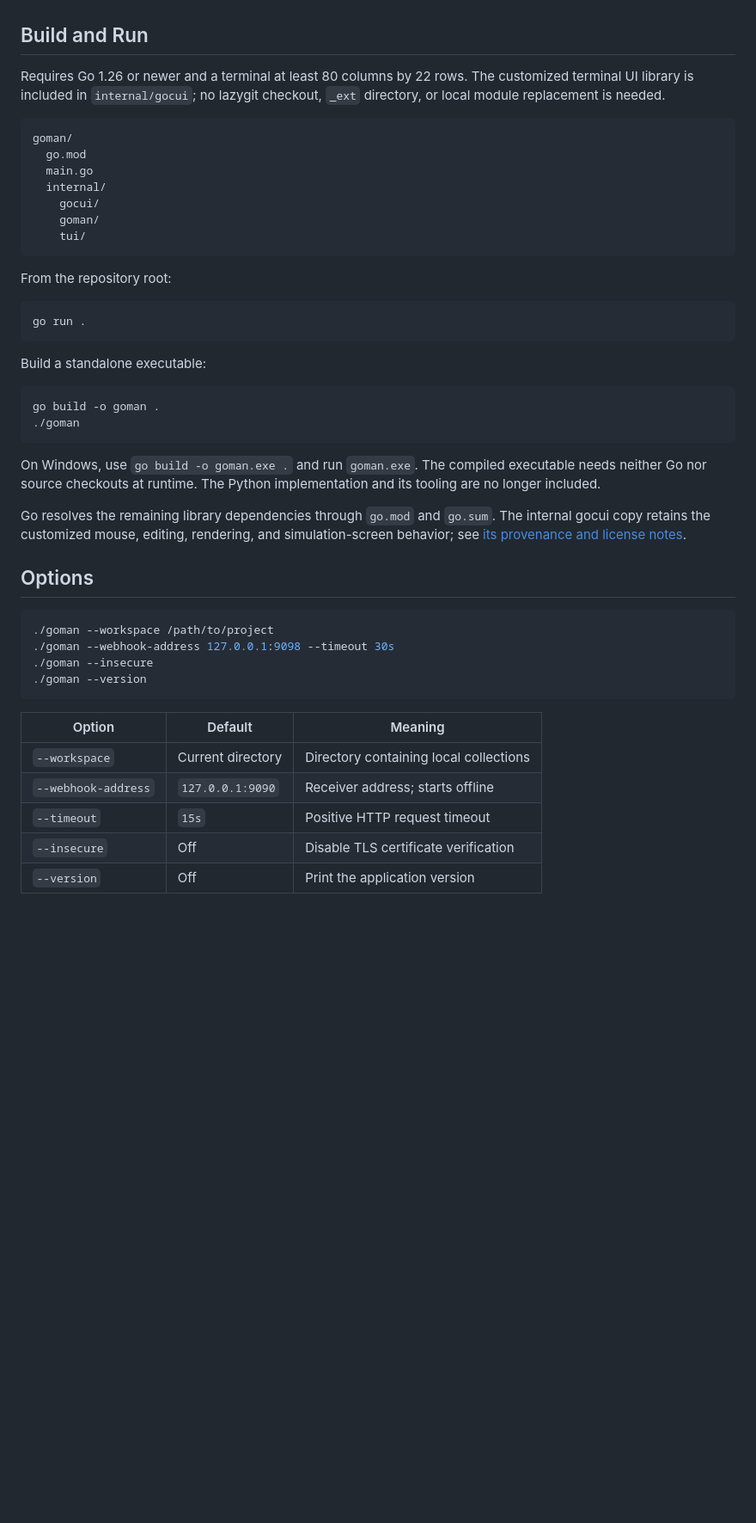
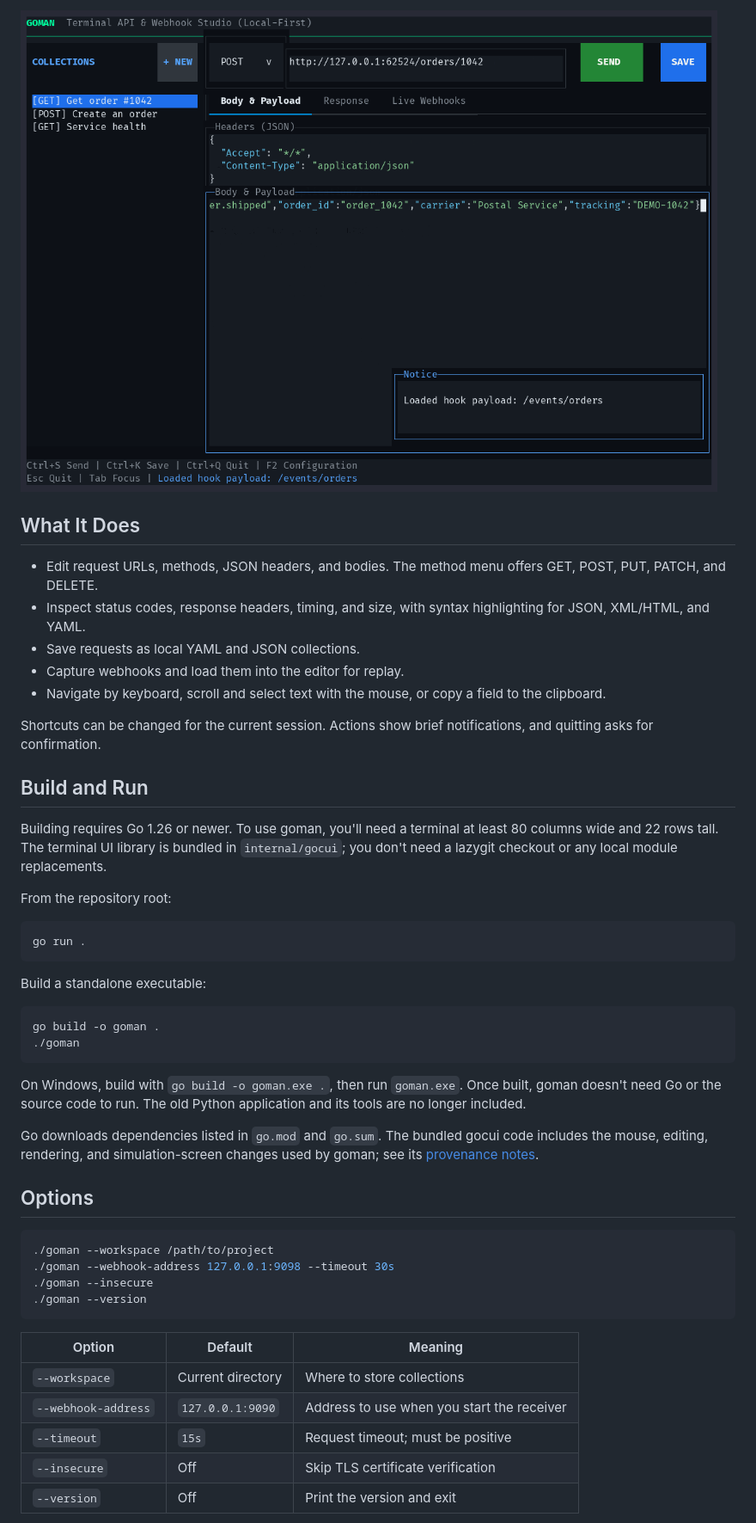
Before and after one commit to shoobyban/goman, a Markdown page: README.md, the part around one of its changes. Shown at 86% size. Rendered like a GitHub page; pictures changed too: docs/media/webhooks.png (added); blank space fills up the shorter version.

````diff
--- a/README.md
+++ b/README.md
@@ -13,17 +21,19 @@ A local-first terminal HTTP client and webhook inspector, written in Go. No acco
+![goman displaying the local webhook receiver and a captured order-shipped event](docs/media/webhooks.png)
+
+## What It Does
+
+- Edit request URLs, methods, JSON headers, and bodies. The method menu offers GET, POST, PUT, PATCH, and DELETE.
+- Inspect status codes, response headers, timing, and size, with syntax highlighting for JSON, XML/HTML, and YAML.
+- Save requests as local YAML and JSON collections.
+- Capture webhooks and load them into the editor for replay.
+- Navigate by keyboard, scroll and select text with the mouse, or copy a field to the clipboard.
+
+Shortcuts can be changed for the current session. Actions show brief notifications, and quitting asks for confirmation.
 
 ## Build and Run
 
-Requires Go 1.26 or newer and a terminal at least 80 columns by 22 rows. The customized terminal UI library is included in `internal/gocui`; no lazygit checkout, `_ext` directory, or local module replacement is needed.
+Building requires Go 1.26 or newer. To use goman, you'll need a terminal at least 80 columns wide and 22 rows tall. The terminal UI library is bundled in `internal/gocui`; you don't need a lazygit checkout or any local module replacements.
 
-```text
-goman/
-  go.mod
-  main.go
-  internal/
-    gocui/
-    goman/
-    tui/
-```
 
 From the repository root:
 
@@ -38,9 +48,9 @@ go build -o goman .
 ./goman
 ```
 
-On Windows, use `go build -o goman.exe .` and run `goman.exe`. The compiled executable needs neither Go nor source checkouts at runtime. The Python implementation and its tooling are no longer included.
+On Windows, build with `go build -o goman.exe .`, then run `goman.exe`. Once built, goman doesn't need Go or the source code to run. The old Python application and its tools are no longer included.
 
-Go resolves the remaining library dependencies through `go.mod` and `go.sum`. The internal gocui copy retains the customized mouse, editing, rendering, and simulation-screen behavior; see [its provenance and license notes](internal/gocui/UPSTREAM.md).
+Go downloads dependencies listed in `go.mod` and `go.sum`. The bundled gocui code includes the mouse, editing, rendering, and simulation-screen changes used by goman; see its [provenance notes](internal/gocui/UPSTREAM.md).
 
 ## Options
 
@@ -53,9 +63,9 @@ Go resolves the remaining library dependencies through `go.mod` and `go.sum`. Th
 
 | Option | Default | Meaning |
 | --- | --- | --- |
-| `--workspace` | Current directory | Directory containing local collections |
-| `--webhook-address` | `127.0.0.1:9090` | Receiver address; starts offline |
-| `--timeout` | `15s` | Positive HTTP request timeout |
-| `--insecure` | Off | Disable TLS certificate verification |
-| `--version` | Off | Print the application version |
+| `--workspace` | Current directory | Where to store collections |
+| `--webhook-address` | `127.0.0.1:9090` | Address to use when you start the receiver |
+| `--timeout` | `15s` | Request timeout; must be positive |
+| `--insecure` | Off | Skip TLS certificate verification |
+| `--version` | Off | Print the version and exit |
 
````
Also changed, not shown: other parts of README.md (+124 -56 lines), PORTING.md (deleted, +0 -160 lines), docs/media/goman.gif (added), docs/media/response.png (added), 3 other files.
